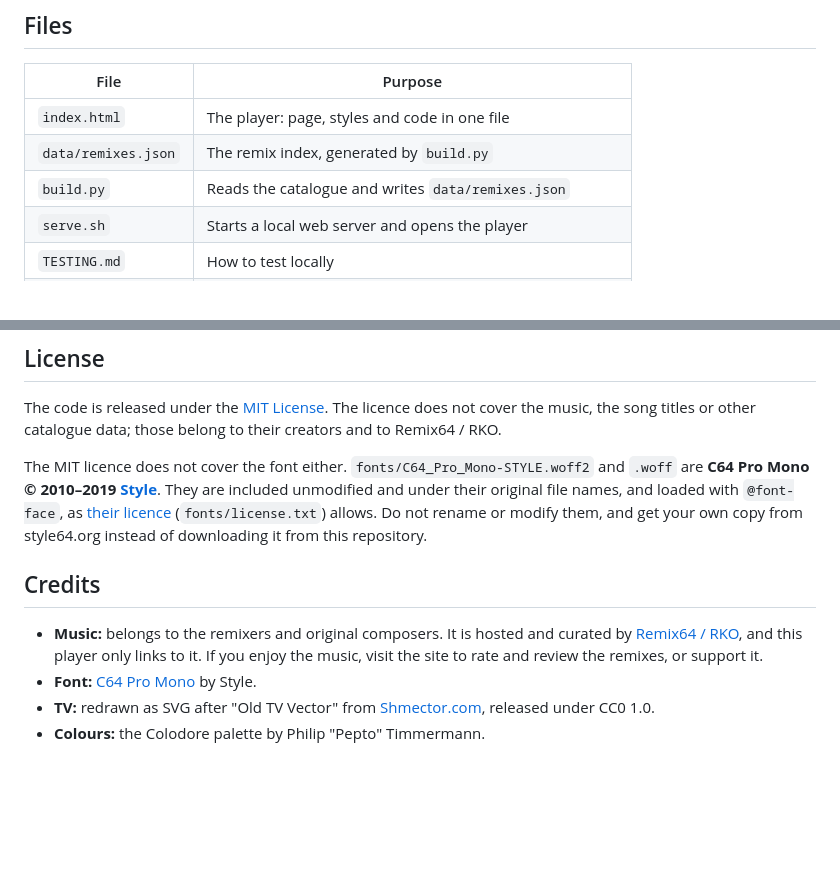
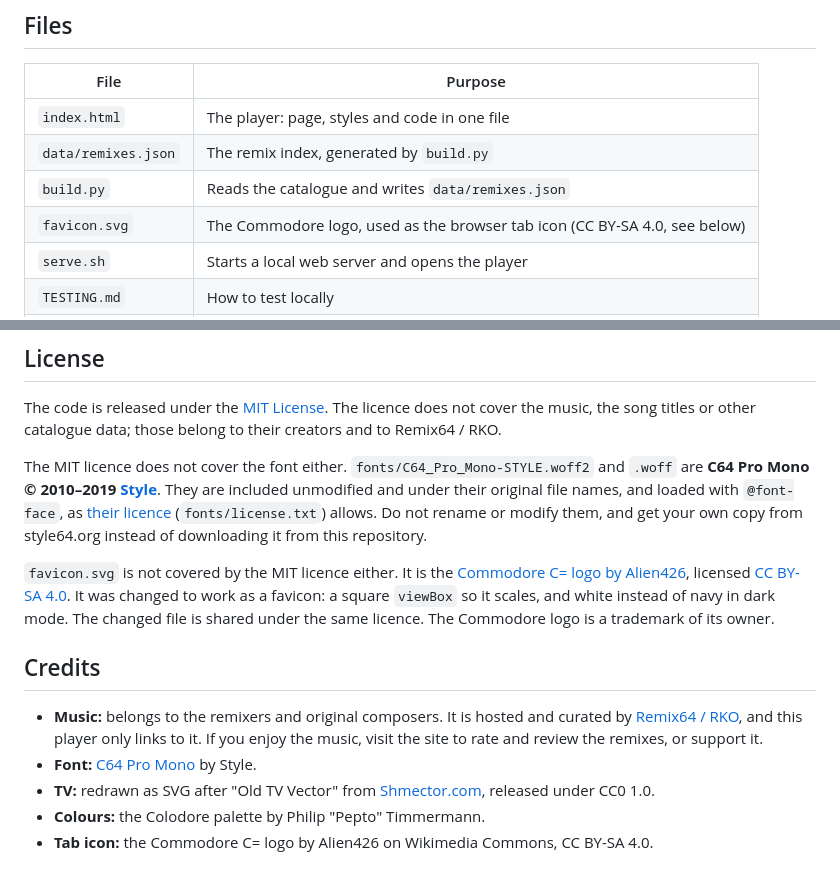
Before and after one commit to christian-andersson/play-remixed, a Markdown page: README.md, 2 parts joined by grey strips. GitHub-like rendering; blank space fills up the shorter version.

Commit message:
Credit the favicon and note its CC BY-SA licence
Co-Authored-By: Claude Opus 5.5 <noreply@anthropic.com>

```diff
--- a/README.md
+++ b/README.md
@@ -128,6 +128,7 @@ Commit `data/remixes.json` to publish the new list. `build.py` does not change `
 | `index.html` | The player: page, styles and code in one file |
 | `data/remixes.json` | The remix index, generated by `build.py` |
 | `build.py` | Reads the catalogue and writes `data/remixes.json` |
+| `favicon.svg` | The Commodore logo, used as the browser tab icon (CC BY-SA 4.0, see below) |
 | `serve.sh` | Starts a local web server and opens the player |
 | `TESTING.md` | How to test locally |
 | `fonts/` | The C64 Pro Mono font by Style, with its licence (see below) |
@@ -143,6 +144,12 @@ under their original file names, and loaded with `@font-face`, as
 [their licence](https://style64.org/c64-truetype/license) (`fonts/license.txt`) allows. Do not rename or
 modify them, and get your own copy from style64.org instead of downloading it from this repository.
 
+`favicon.svg` is not covered by the MIT licence either. It is the
+[Commodore C= logo by Alien426](https://commons.wikimedia.org/wiki/File:Commodore_C%3D_logo.svg), licensed
+[CC BY-SA 4.0](https://creativecommons.org/licenses/by-sa/4.0/). It was changed to work as a favicon: a
+square `viewBox` so it scales, and white instead of navy in dark mode. The changed file is shared under
+the same licence. The Commodore logo is a trademark of its owner.
+
 ## Credits
 
 - **Music:** belongs to the remixers and original composers. It is hosted and curated by
@@ -152,3 +159,4 @@ modify them, and get your own copy from style64.org instead of downloading it fr
 - **TV:** redrawn as SVG after "Old TV Vector" from [Shmector.com](https://shmector.com/), released under
   CC0 1.0.
 - **Colours:** the Colodore palette by Philip "Pepto" Timmermann.
+- **Tab icon:** the Commodore C= logo by Alien426 on Wikimedia Commons, CC BY-SA 4.0.
```
